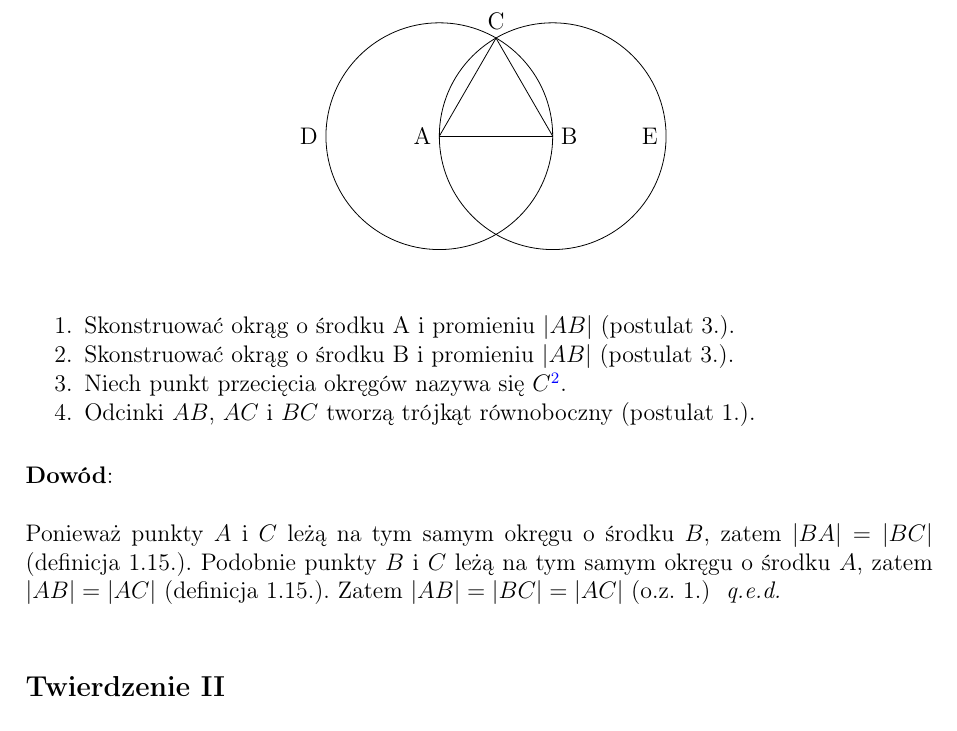
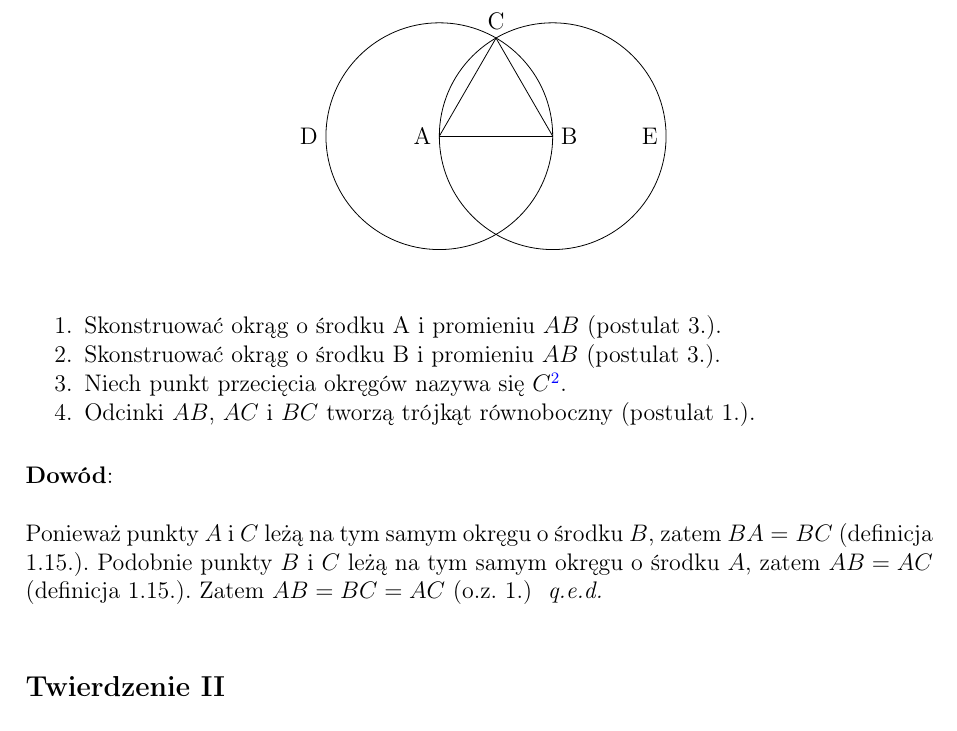
Before and after one commit to Sventimir/euclids-elements, a LaTeX document (elements.tex): part of page 6 of 7, cut so that both start at the same text. Compiled offline with pdfLaTeX.

Commit message:
Write line names without vertical bars, like Euclid does.

```diff
--- a/elements.tex
+++ b/elements.tex
@@ -250,8 +250,8 @@ podstawie $AB$.
 \end{figure}
 
 \begin{enumerate}
-    \item Skonstruować okrąg o środku A i promieniu $|AB|$ \post{3}.
-    \item Skonstruować okrąg o środku B i promieniu $|AB|$ \post{3}.
+    \item Skonstruować okrąg o środku A i promieniu $AB$ \post{3}.
+    \item Skonstruować okrąg o środku B i promieniu $AB$ \post{3}.
     \item Niech punkt przecięcia okręgów nazywa się $C$\footnote{
         Oczywiście są dwa takie punkty. Każdy z nich równie dobrze może posłużyć
         za punkt $C$.
@@ -260,11 +260,11 @@ podstawie $AB$.
 \end{enumerate}
 
 \proof{
-    Ponieważ punkty $A$ i $C$ leżą na tym samym okręgu o środku $B$, zatem $|BA| =
-    |BC|$ \defin{1.15}.
-    Podobnie punkty $B$ i $C$ leżą na tym samym okręgu o środku $A$, zatem $|AB| =
-    |AC|$ \defin{1.15}.
-    Zatem $|AB| = |BC| = |AC|$ \common{1}
+    Ponieważ punkty $A$ i $C$ leżą na tym samym okręgu o środku $B$, zatem $BA =
+    BC$ \defin{1.15}.
+    Podobnie punkty $B$ i $C$ leżą na tym samym okręgu o środku $A$, zatem $AB =
+    AC$ \defin{1.15}.
+    Zatem $AB = BC = AC$ \common{1}
 }
 
 \subsection*{Twierdzenie II}
```
